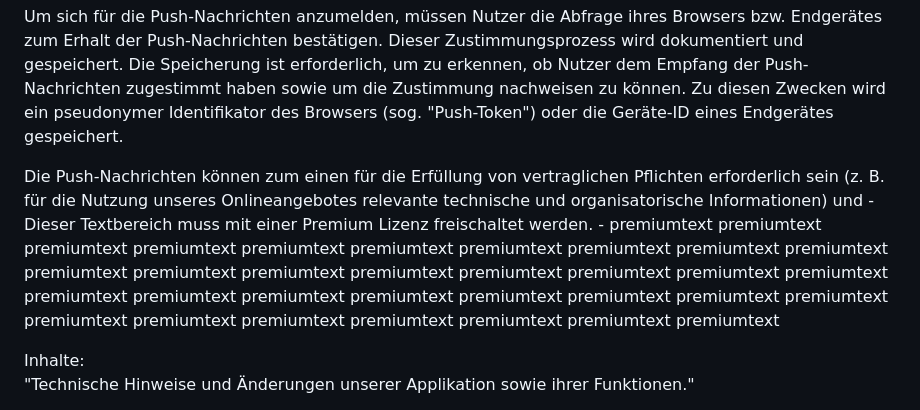
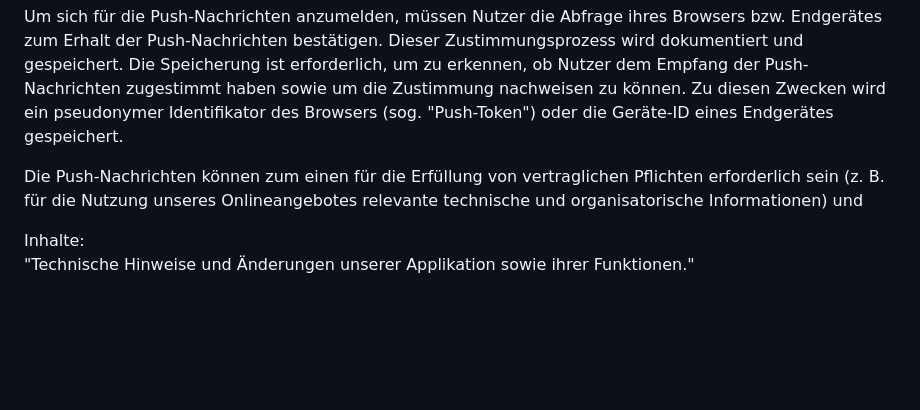
Before and after one commit to bbwfi/RehaVision, a Markdown page: Datenschutz.md, the part around the change. Rendered like a GitHub page; blank space fills up the shorter version.

```diff
--- a/Datenschutz.md
+++ b/Datenschutz.md
@@ -405,15 +405,7 @@ E-Mail-Adresse:
   Pflichten erforderlich sein (z. B. für die Nutzung unseres Onlineangebotes
   relevante technische und organisatorische Informationen) und<span
     class="dsg-license-content-blurred de dsg-ttip-activate"
-  >
-    - Dieser Textbereich muss mit einer Premium Lizenz freischaltet werden. -
-    premiumtext premiumtext premiumtext premiumtext premiumtext premiumtext
-    premiumtext premiumtext premiumtext premiumtext premiumtext premiumtext
-    premiumtext premiumtext premiumtext premiumtext premiumtext premiumtext
-    premiumtext premiumtext premiumtext premiumtext premiumtext premiumtext
-    premiumtext premiumtext premiumtext premiumtext premiumtext premiumtext
-    premiumtext premiumtext premiumtext
-  </span>
+
 </p>
 Inhalte:
 <p>
```
